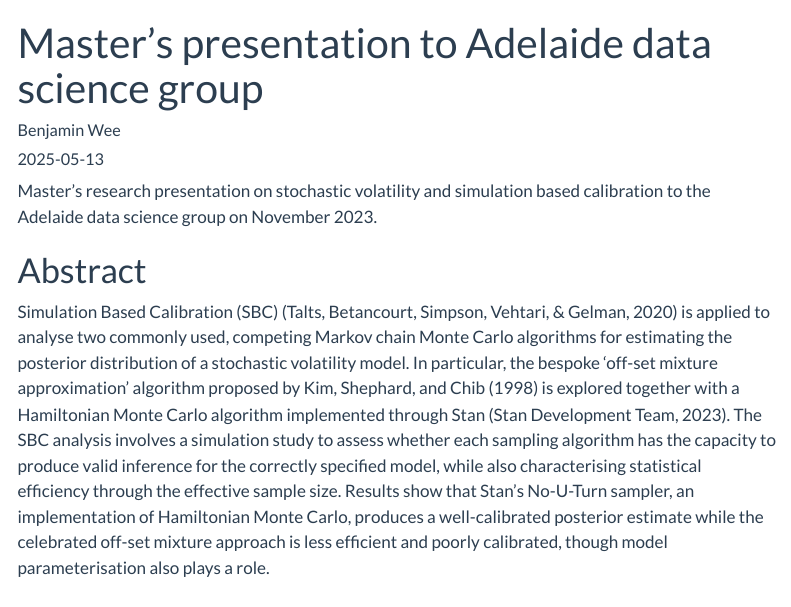
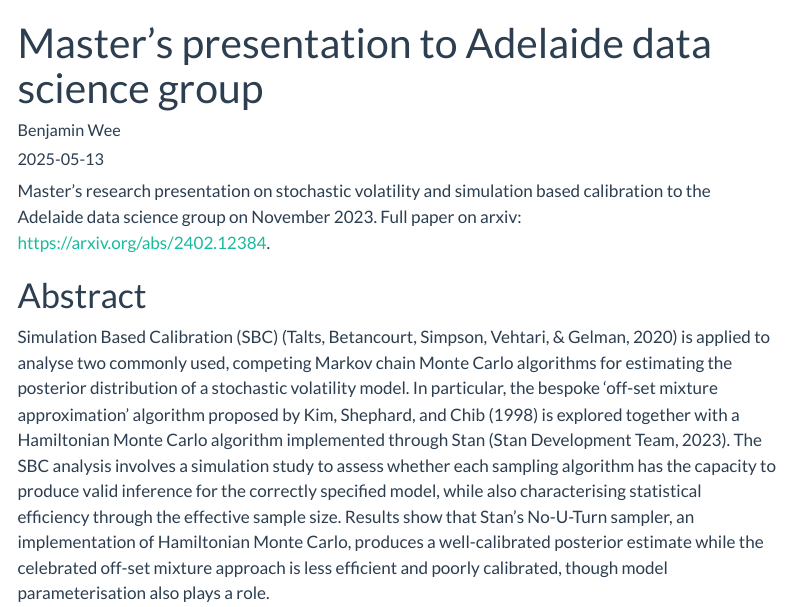
Before and after one commit to bennywee/bennywee.github.io, a Quarto document (posts/masters_presentation_adelaide/index.qmd): the page in a window 1100 px wide, from its top. Rendered offline with R 4.5, knitr and Pandoc in place of Quarto, with nearby package versions; menus at the side of the page are left out.

Commit message:
added link to arxiv

```diff
--- a/posts/masters_presentation_adelaide/index.qmd
+++ b/posts/masters_presentation_adelaide/index.qmd
@@ -6,7 +6,7 @@ engine: knitr
 pdf: "presentation.pdf"
 ---
 
-Master's research presentation on stochastic volatility and simulation based calibration to the Adelaide data science group on November 2023.
+Master's research presentation on stochastic volatility and simulation based calibration to the Adelaide data science group on November 2023. Full paper on arxiv: [https://arxiv.org/abs/2402.12384](https://arxiv.org/abs/2402.12384).
 
 # Abstract
 
```
Also changed, not shown: 1 other file.
